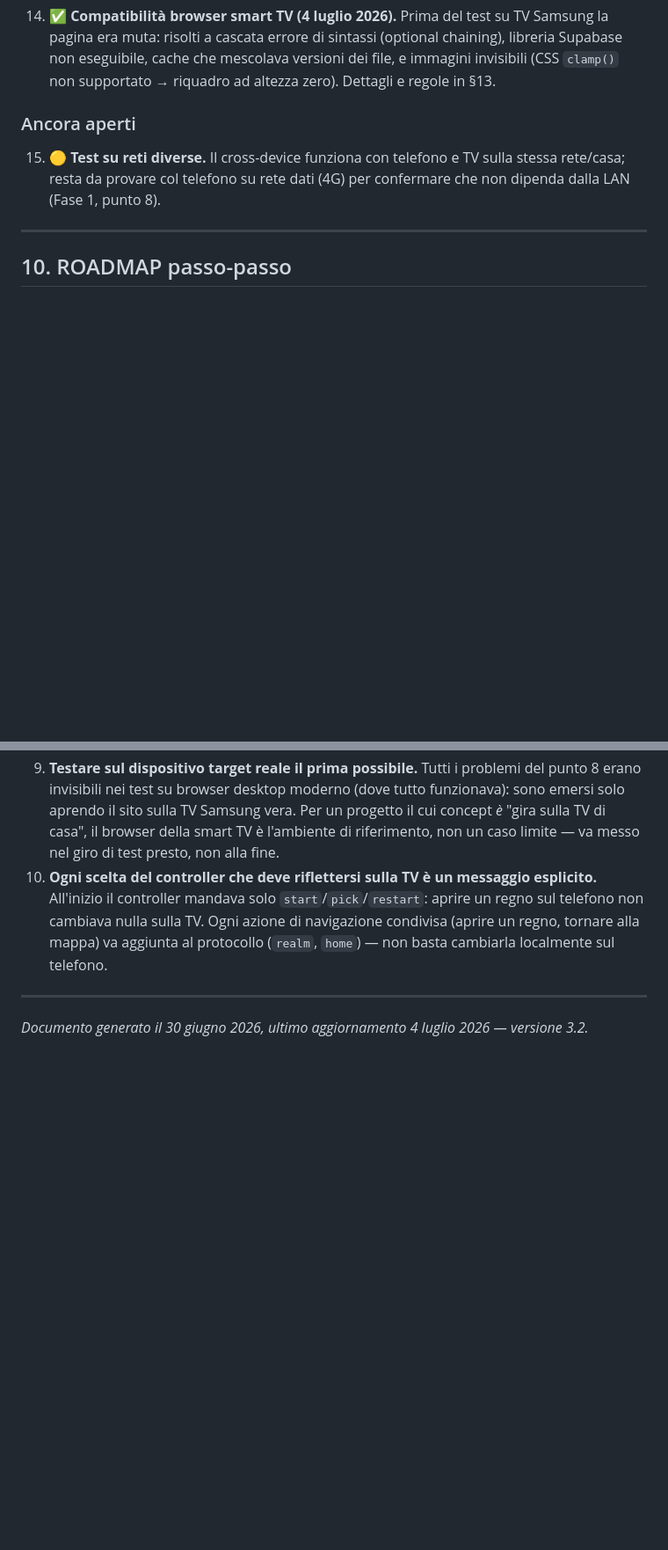
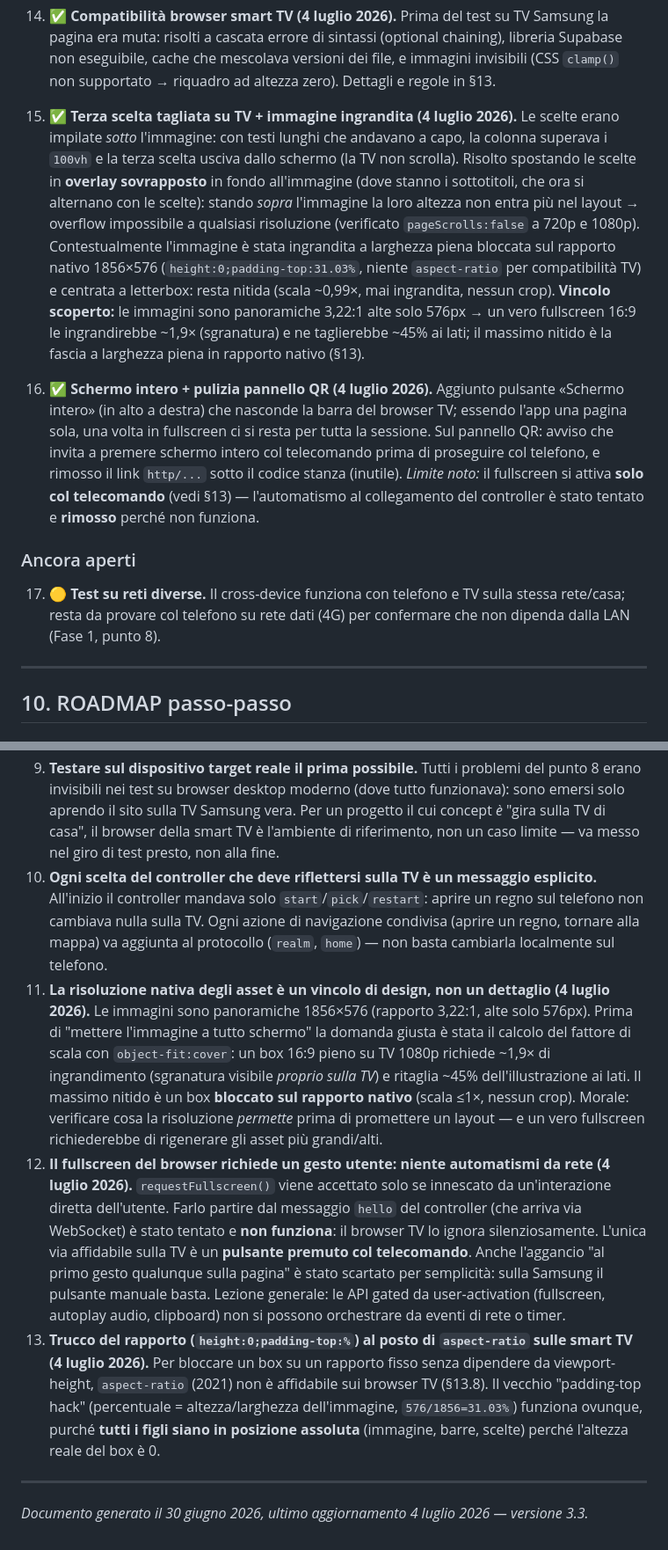
Before and after one commit to NinjaRaveII/storie-interattive, a Markdown page: CLAUDE.md, 2 parts joined by grey strips. Shown at 88% size. GitHub-like rendering; blank space fills up the shorter version.

Commit message:
Aggiorna CLAUDE.md a v3.3: schermata storia ridisegnata e schermo intero
Documentate le modifiche della sessione: immagine a larghezza piena su
rapporto nativo (nitida, letterbox), scelte sovrapposte (fix terza scelta
tagliata), pulsante schermo intero col telecomando, avviso QR e rimozione
link. Aggiunti i problemi risolti 15-16 (§9) e le lezioni 11-13 (§13):
la risoluzione degli asset come vincolo di design, il fullscreen che
richiede un gesto utente, il trucco del rapporto al posto di aspect-ratio.

Co-Authored-By: Claude Opus 4.8 <noreply@anthropic.com>

```diff
--- a/CLAUDE.md
+++ b/CLAUDE.md
@@ -290,9 +290,11 @@ Tema **dark fantasy / libro illustrato** — nessun colore vivace, tutto caldo e
 12. **✅ Morale visibile troppo poco — risolto (3 luglio 2026).** Permanenza proporzionale alla lunghezza (minimo 12s) + pulsante "Continua ➜" per proseguire subito; timer ripulito in `stopSpeak()`.
 13. **✅ Cross-device — funzionante e testato su TV reale (4 luglio 2026).** Progetto Supabase configurato; il telefono inquadra il QR, entra nella stanza e pilota la TV (regno, storia, scelte). Il trasporto è passato da `supabase-js` a un client WebSocket puro perché la libreria non gira sui browser delle smart TV (§13).
 14. **✅ Compatibilità browser smart TV (4 luglio 2026).** Prima del test su TV Samsung la pagina era muta: risolti a cascata errore di sintassi (optional chaining), libreria Supabase non eseguibile, cache che mescolava versioni dei file, e immagini invisibili (CSS `clamp()` non supportato → riquadro ad altezza zero). Dettagli e regole in §13.
+15. **✅ Terza scelta tagliata su TV + immagine ingrandita (4 luglio 2026).** Le scelte erano impilate *sotto* l'immagine: con testi lunghi che andavano a capo, la colonna superava i `100vh` e la terza scelta usciva dallo schermo (la TV non scrolla). Risolto spostando le scelte in **overlay sovrapposto** in fondo all'immagine (dove stanno i sottotitoli, che ora si alternano con le scelte): stando *sopra* l'immagine la loro altezza non entra più nel layout → overflow impossibile a qualsiasi risoluzione (verificato `pageScrolls:false` a 720p e 1080p). Contestualmente l'immagine è stata ingrandita a larghezza piena bloccata sul rapporto nativo 1856×576 (`height:0;padding-top:31.03%`, niente `aspect-ratio` per compatibilità TV) e centrata a letterbox: resta nitida (scala ~0,99×, mai ingrandita, nessun crop). **Vincolo scoperto:** le immagini sono panoramiche 3,22:1 alte solo 576px → un vero fullscreen 16:9 le ingrandirebbe ~1,9× (sgranatura) e ne taglierebbe ~45% ai lati; il massimo nitido è la fascia a larghezza piena in rapporto nativo (§13).
+16. **✅ Schermo intero + pulizia pannello QR (4 luglio 2026).** Aggiunto pulsante «Schermo intero» (in alto a destra) che nasconde la barra del browser TV; essendo l'app una pagina sola, una volta in fullscreen ci si resta per tutta la sessione. Sul pannello QR: avviso che invita a premere schermo intero col telecomando prima di proseguire col telefono, e rimosso il link `http/...` sotto il codice stanza (inutile). *Limite noto:* il fullscreen si attiva **solo col telecomando** (vedi §13) — l'automatismo al collegamento del controller è stato tentato e **rimosso** perché non funziona.
 
 ### Ancora aperti
-15. **🟡 Test su reti diverse.** Il cross-device funziona con telefono e TV sulla stessa rete/casa; resta da provare col telefono su rete dati (4G) per confermare che non dipenda dalla LAN (Fase 1, punto 8).
+17. **🟡 Test su reti diverse.** Il cross-device funziona con telefono e TV sulla stessa rete/casa; resta da provare col telefono su rete dati (4G) per confermare che non dipenda dalla LAN (Fase 1, punto 8).
 
 ---
 
@@ -429,7 +433,10 @@ Questa modalità **rompe due assunti** del progetto base, in modo consapevole:
 8. **I browser delle smart TV richiedono attenzioni speciali (lezione centrale del 4 luglio 2026).** Il primo test sulla TV Samsung reale ha rivelato una catena di problemi che il PC non mostrava mai, risolti uno dopo l'altro: (a) *sintassi*: un solo costrutto moderno (`story?.id`, optional chaining) ha ucciso l'intero script — restare su sintassi ≤ ES6/2017 nei file del sito; (b) *librerie*: `supabase-js` non gira affatto sulla TV — sostituita con un client WebSocket puro del protocollo Phoenix in `transport.js` (ES5); (c) *cache*: la TV tiene i `.js` in cache anche ricaricando la pagina, mescolando versioni vecchie e nuove dei file (`REALMS is not defined`) — da qui il cache-busting `?v=N` sugli script include e nell'URL del QR (aumentare `N` a ogni modifica di `stories.js`/`transport.js`); (d) *CSS moderno*: `clamp()` (2020) e `inset` (2021) venivano ignorati → il riquadro immagine restava ad **altezza zero** (audio ok, immagine invisibile) e le stelle sparivano — servono fallback statici *prima* della proprietà moderna (`height:34vh;height:clamp(...)`, `top/right/bottom/left` prima di `inset`). Strumento che ha reso possibile diagnosticare tutto questo **da remoto**: l'**overlay errori a schermo** (`window.onerror` in ES5, in testa a `tv.html`), dato che sulla TV non esiste console — senza, ogni errore è una schermata muta.
 9. **Testare sul dispositivo target reale il prima possibile.** Tutti i problemi del punto 8 erano invisibili nei test su browser desktop moderno (dove tutto funzionava): sono emersi solo aprendo il sito sulla TV Samsung vera. Per un progetto il cui concept *è* "gira sulla TV di casa", il browser della smart TV è l'ambiente di riferimento, non un caso limite — va messo nel giro di test presto, non alla fine.
 10. **Ogni scelta del controller che deve riflettersi sulla TV è un messaggio esplicito.** All'inizio il controller mandava solo `start`/`pick`/`restart`: aprire un regno sul telefono non cambiava nulla sulla TV. Ogni azione di navigazione condivisa (aprire un regno, tornare alla mappa) va aggiunta al protocollo (`realm`, `home`) — non basta cambiarla localmente sul telefono.
+11. **La risoluzione nativa degli asset è un vincolo di design, non un dettaglio (4 luglio 2026).** Le immagini sono panoramiche 1856×576 (rapporto 3,22:1, alte solo 576px). Prima di "mettere l'immagine a tutto schermo" la domanda giusta è stata il calcolo del fattore di scala con `object-fit:cover`: un box 16:9 pieno su TV 1080p richiede ~1,9× di ingrandimento (sgranatura visibile *proprio sulla TV*) e ritaglia ~45% dell'illustrazione ai lati. Il massimo nitido è un box **bloccato sul rapporto nativo** (scala ≤1×, nessun crop). Morale: verificare cosa la risoluzione *permette* prima di promettere un layout — e un vero fullscreen richiederebbe di rigenerare gli asset più grandi/alti.
+12. **Il fullscreen del browser richiede un gesto utente: niente automatismi da rete (4 luglio 2026).** `requestFullscreen()` viene accettato solo se innescato da un'interazione diretta dell'utente. Farlo partire dal messaggio `hello` del controller (che arriva via WebSocket) è stato tentato e **non funziona**: il browser TV lo ignora silenziosamente. L'unica via affidabile sulla TV è un **pulsante premuto col telecomando**. Anche l'aggancio "al primo gesto qualunque sulla pagina" è stato scartato per semplicità: sulla Samsung il pulsante manuale basta. Lezione generale: le API gated da user-activation (fullscreen, autoplay audio, clipboard) non si possono orchestrare da eventi di rete o timer.
+13. **Trucco del rapporto (`height:0;padding-top:%`) al posto di `aspect-ratio` sulle smart TV (4 luglio 2026).** Per bloccare un box su un rapporto fisso senza dipendere da viewport-height, `aspect-ratio` (2021) non è affidabile sui browser TV (§13.8). Il vecchio "padding-top hack" (percentuale = altezza/larghezza dell'immagine, `576/1856=31.03%`) funziona ovunque, purché **tutti i figli siano in posizione assoluta** (immagine, barre, scelte) perché l'altezza reale del box è 0.
 
 ---
 
-*Documento generato il 30 giugno 2026, ultimo aggiornamento 4 luglio 2026 — versione 3.2.*
+*Documento generato il 30 giugno 2026, ultimo aggiornamento 4 luglio 2026 — versione 3.3.*
```
Also changed, not shown: other parts of CLAUDE.md (+3 -1 lines).
